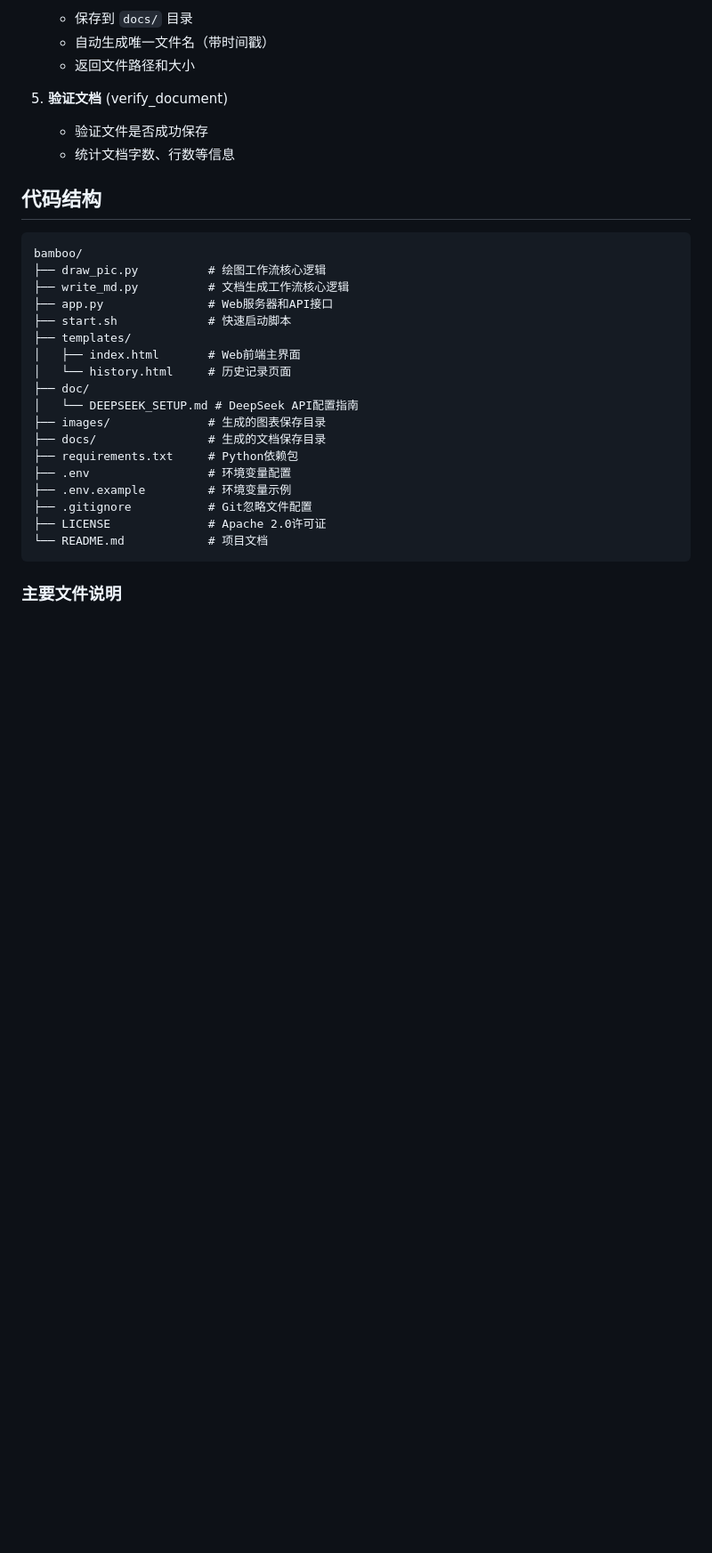
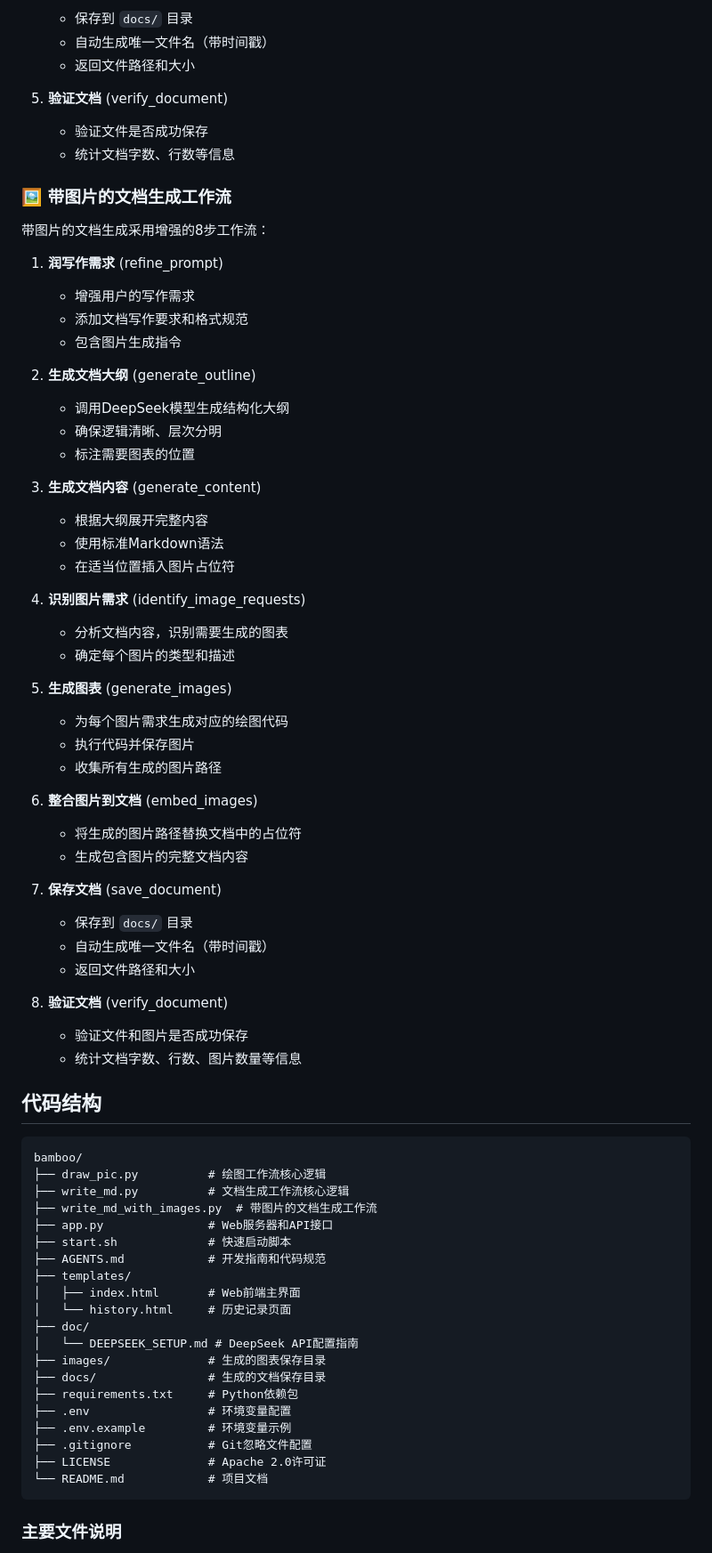
Before and after one commit to richardyang92/bamboo, a Markdown page: README.md, the part around one of its changes. Shown at 89% size. GitHub-like rendering; blank space fills up the shorter version.

Commit message:
docs: 更新README文档 - 新增带图片的文档生成功能说明
- 添加带图片的文档生成功能特性说明
- 新增命令行使用示例
- 添加带图片的文档生成工作流详细步骤
- 更新代码结构和主要文件说明
- 新增API接口文档

````diff
--- a/README.md
+++ b/README.md
@@ -173,14 +193,57 @@ python write_md.py "量子力学基础教程"
    - 验证文件是否成功保存
    - 统计文档字数、行数等信息
 
+### 🖼️ 带图片的文档生成工作流
+
+带图片的文档生成采用增强的8步工作流：
+
+1. **润写作需求** (refine_prompt)
+   - 增强用户的写作需求
+   - 添加文档写作要求和格式规范
+   - 包含图片生成指令
+
+2. **生成文档大纲** (generate_outline)
+   - 调用DeepSeek模型生成结构化大纲
+   - 确保逻辑清晰、层次分明
+   - 标注需要图表的位置
+
+3. **生成文档内容** (generate_content)
+   - 根据大纲展开完整内容
+   - 使用标准Markdown语法
+   - 在适当位置插入图片占位符
+
+4. **识别图片需求** (identify_image_requests)
+   - 分析文档内容，识别需要生成的图表
+   - 确定每个图片的类型和描述
+
+5. **生成图表** (generate_images)
+   - 为每个图片需求生成对应的绘图代码
+   - 执行代码并保存图片
+   - 收集所有生成的图片路径
+
+6. **整合图片到文档** (embed_images)
+   - 将生成的图片路径替换文档中的占位符
+   - 生成包含图片的完整文档内容
+
+7. **保存文档** (save_document)
+   - 保存到 `docs/` 目录
+   - 自动生成唯一文件名（带时间戳）
+   - 返回文件路径和大小
+
+8. **验证文档** (verify_document)
+   - 验证文件和图片是否成功保存
+   - 统计文档字数、行数、图片数量等信息
+
 ## 代码结构
 
 ```
 bamboo/
 ├── draw_pic.py          # 绘图工作流核心逻辑
 ├── write_md.py          # 文档生成工作流核心逻辑
+├── write_md_with_images.py  # 带图片的文档生成工作流
 ├── app.py               # Web服务器和API接口
 ├── start.sh             # 快速启动脚本
+├── AGENTS.md            # 开发指南和代码规范
 ├── templates/
 │   ├── index.html       # Web前端主界面
 │   └── history.html     # 历史记录页面
````
Also changed, not shown: other parts of README.md (+34 -0 lines).
